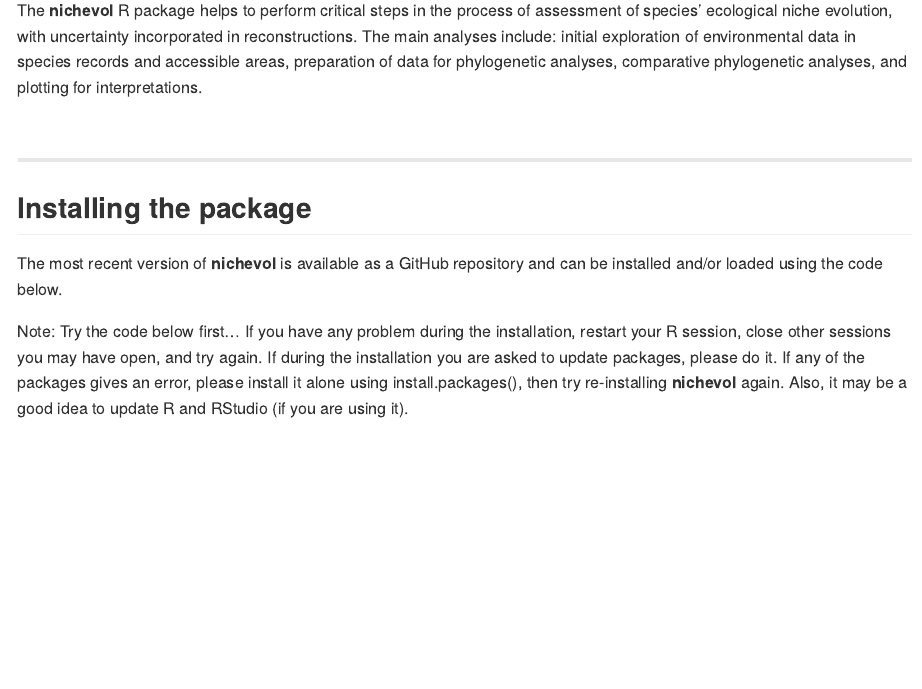
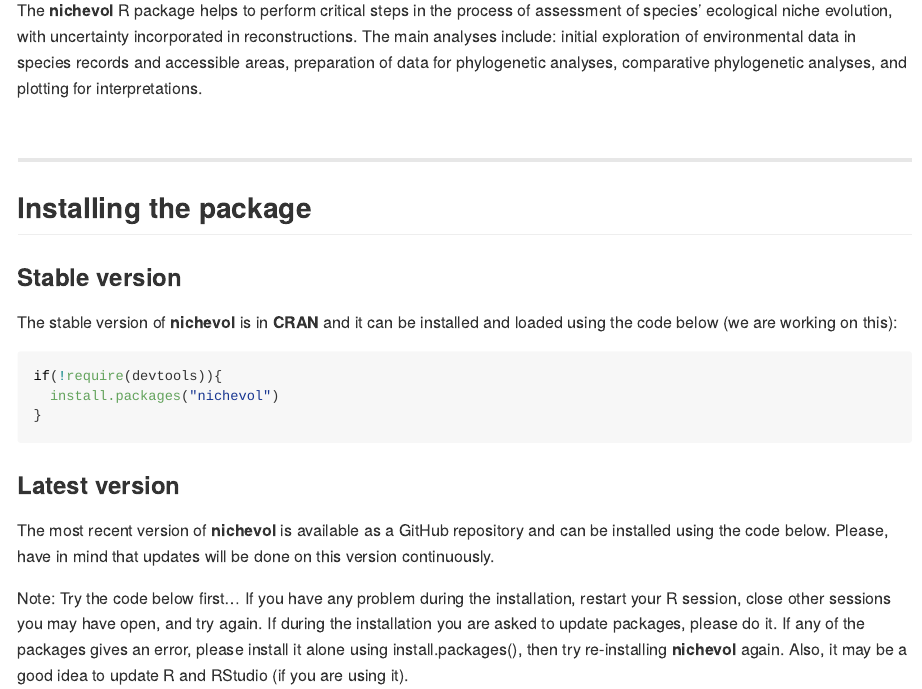
Before and after one commit to marlonecobos/nichevol, an R Markdown document (README.Rmd): the page in a window 1100 px wide, from 1080 px down before the commit and from 1130 px down after it, so that both start at the same text. Rendered offline with R 4.5, knitr and Pandoc, with nearby package versions; some code elsewhere in the file could not run offline; long lines of code are wrapped.

Commit message:
V 0.1.13 install from CRAN added

````diff
--- a/README.Rmd
+++ b/README.Rmd
@@ -27,7 +27,19 @@
 
 ## Installing the package
 
-The most recent version of **nichevol** is available as a GitHub repository and can be installed and/or loaded using the code below.
+### Stable version
+
+The stable version of **nichevol** is in **CRAN** and it can be installed and loaded using the code below (we are working on this):
+
+```{r installation0, eval=FALSE, include=TRUE, message=FALSE, warning=FALSE}
+if(!require(devtools)){
+  install.packages("nichevol")
+}
+```
+
+### Latest version
+
+The most recent version of **nichevol** is available as a GitHub repository and can be installed using the code below. Please, have in mind that updates will be done on this version continuously.
 
 Note: Try the code below first... If you have any problem during the installation, restart your R session, close other sessions you may have open, and try again. If during the installation you are asked to update packages, please do it. If any of the packages gives an error, please install it alone using install.packages(), then try re-installing **nichevol** again. Also, it may be a good idea to update R and RStudio (if you are using it).
 
````
Also changed, not shown: README.md.
